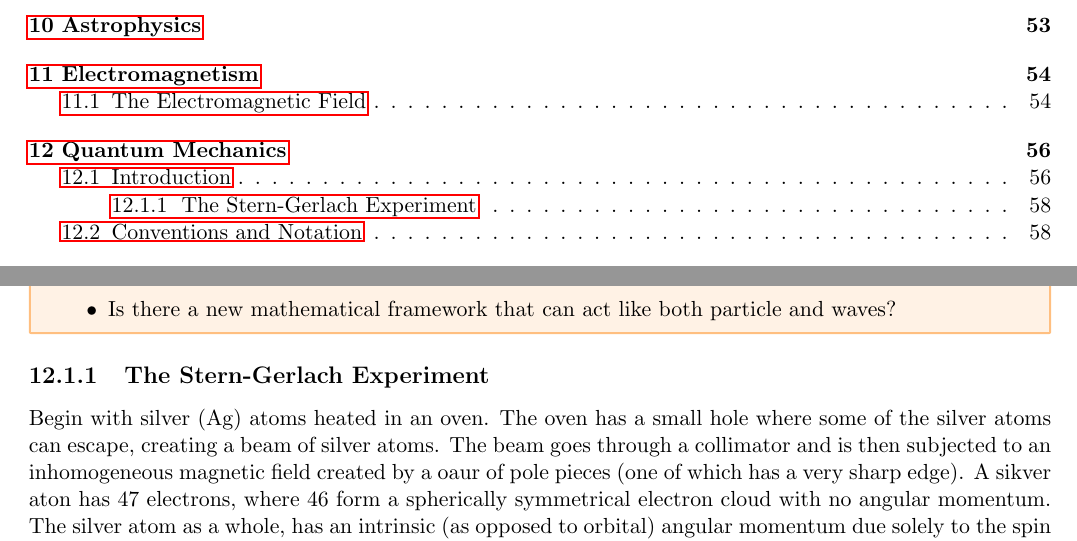
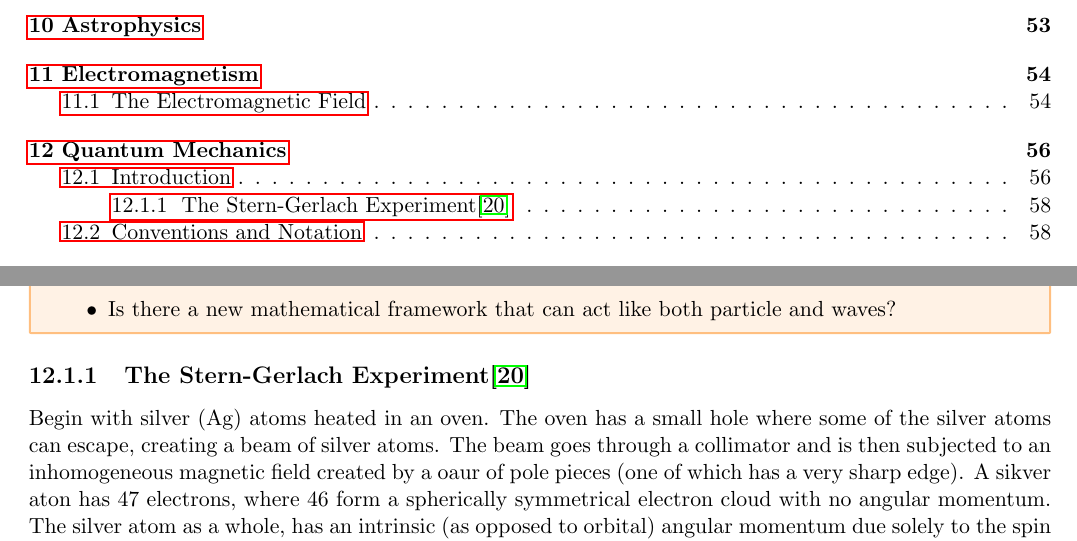
Before and after one commit to torodean/Antonius-Compendium, a LaTeX thesis (Volume I/Compendium.tex, which reads Volume I/chapters/quantum_mechanics.tex): two parts of pages 6 and 64 of 75, joined at a grey line, cut so that both start at the same text. Compiled offline with pdfLaTeX.

Commit message:
Update quantum_mechanics.tex

```diff
--- a/Volume I/chapters/quantum_mechanics.tex
+++ b/Volume I/chapters/quantum_mechanics.tex
@@ -53,7 +53,7 @@ Another interesting change that quantum physics brought about to the philosophy
 
 
 
-\subsection{The Stern-Gerlach Experiment}
+\subsection{The Stern-Gerlach Experiment\cite{bib:Modern Quantum Mechanics J.J Sakurai}}
 
 Begin with silver (Ag) atoms heated in an oven. The oven has a small hole where some of the silver atoms can escape, creating a beam of silver atoms. The beam goes through a collimator and is then subjected to an inhomogeneous magnetic field created by a oaur of pole pieces (one of which has a very sharp edge). A sikver aton has 47 electrons, where 46 form a spherically symmetrical electron cloud with no angular momentum. The silver atom as a whole, has an intrinsic (as opposed to orbital) angular momentum due solely to the spin (ignoring the nuclear spin) angular momentum of the single 47th (5s) electron. The nucleus of the atom is $\approx 2 \times 10^5$ times heavier than the electron. Therefore, the magnetic moment $\vec{\mu}$ of the atom equal to the spin magnetic moment of the 47th electron, and thus proportional to the electron spin $\vec{S}$, giving $\vec{\mu} \propto \vec{S}$, where the proportionality factor is $\frac{e}{m_ec}$ to an accuracy of about 0.2\%.
 
```
